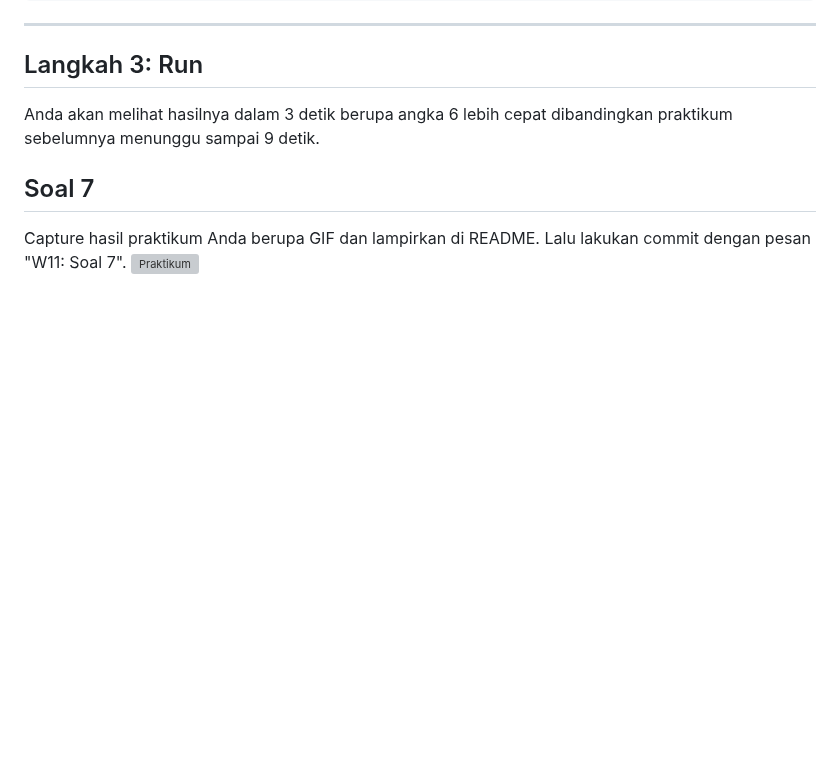
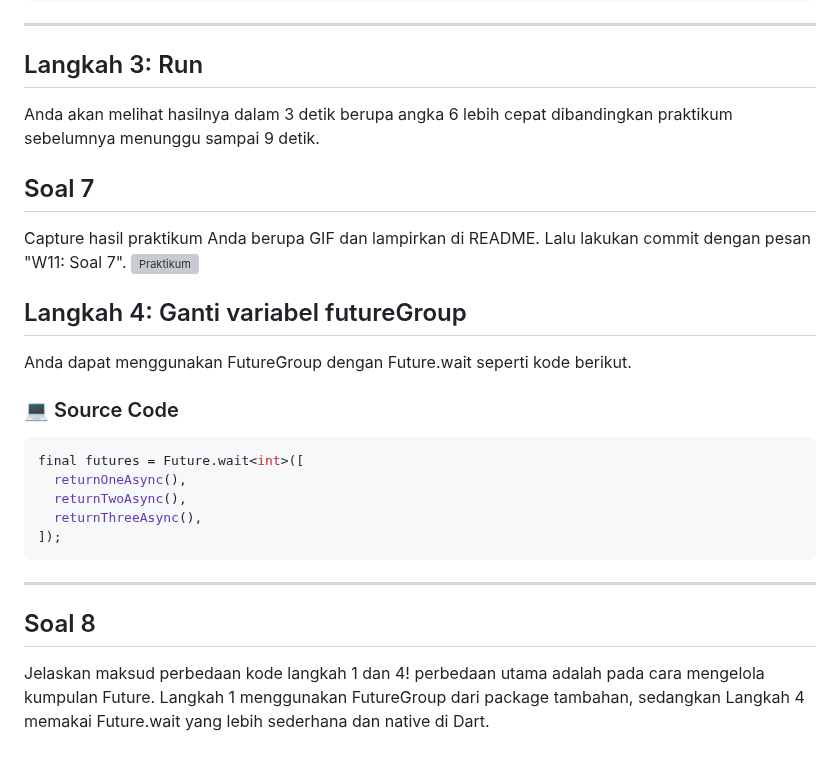
Before and after one commit to fajrulsantoso/fajrulsantoso-codelab02_dart, a Markdown page: week11/books/README.md, the part around the change. Rendered like a GitHub page; blank space fills up the shorter version; grey boxes are pictures that could not be loaded.

````diff
--- a/week11/books/README.md
+++ b/week11/books/README.md
@@ -418,3 +418,23 @@ Anda akan melihat hasilnya dalam 3 detik berupa angka 6 lebih cepat dibandingkan
 ## Soal 7
 Capture hasil praktikum Anda berupa GIF dan lampirkan di README. Lalu lakukan commit dengan pesan "W11: Soal 7".
 ![Praktikum ](img/P11P4L3.JPG)
+
+
+## Langkah 4: Ganti variabel futureGroup
+Anda dapat menggunakan FutureGroup dengan Future.wait seperti kode berikut.
+### 💻 Source Code
+```dart
+final futures = Future.wait<int>([
+  returnOneAsync(),
+  returnTwoAsync(),
+  returnThreeAsync(),
+]);
+```
+
+---
+
+
+## Soal 8
+Jelaskan maksud perbedaan kode langkah 1 dan 4!
+perbedaan utama adalah pada cara mengelola kumpulan Future.
+Langkah 1 menggunakan FutureGroup dari package tambahan, sedangkan Langkah 4 memakai Future.wait yang lebih sederhana dan native di Dart.
````
